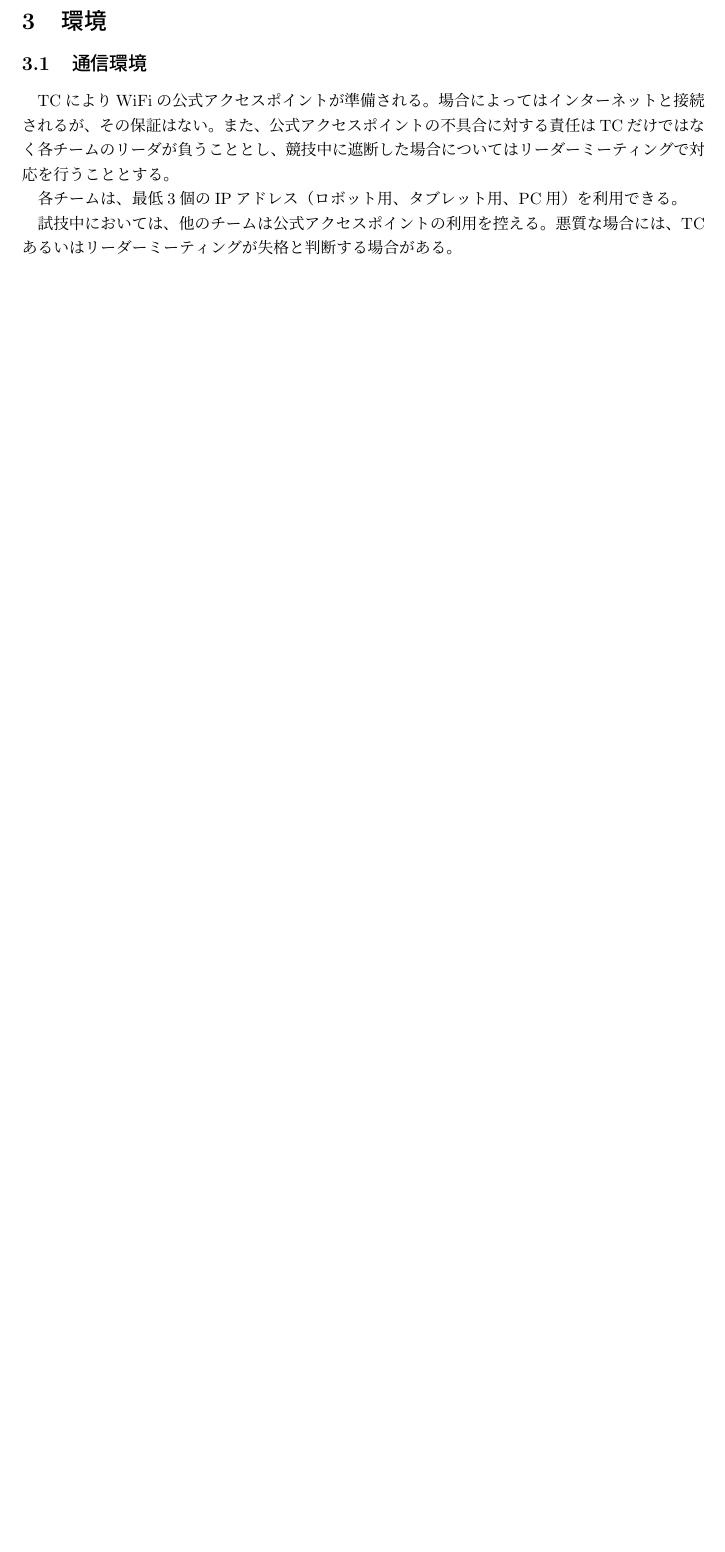
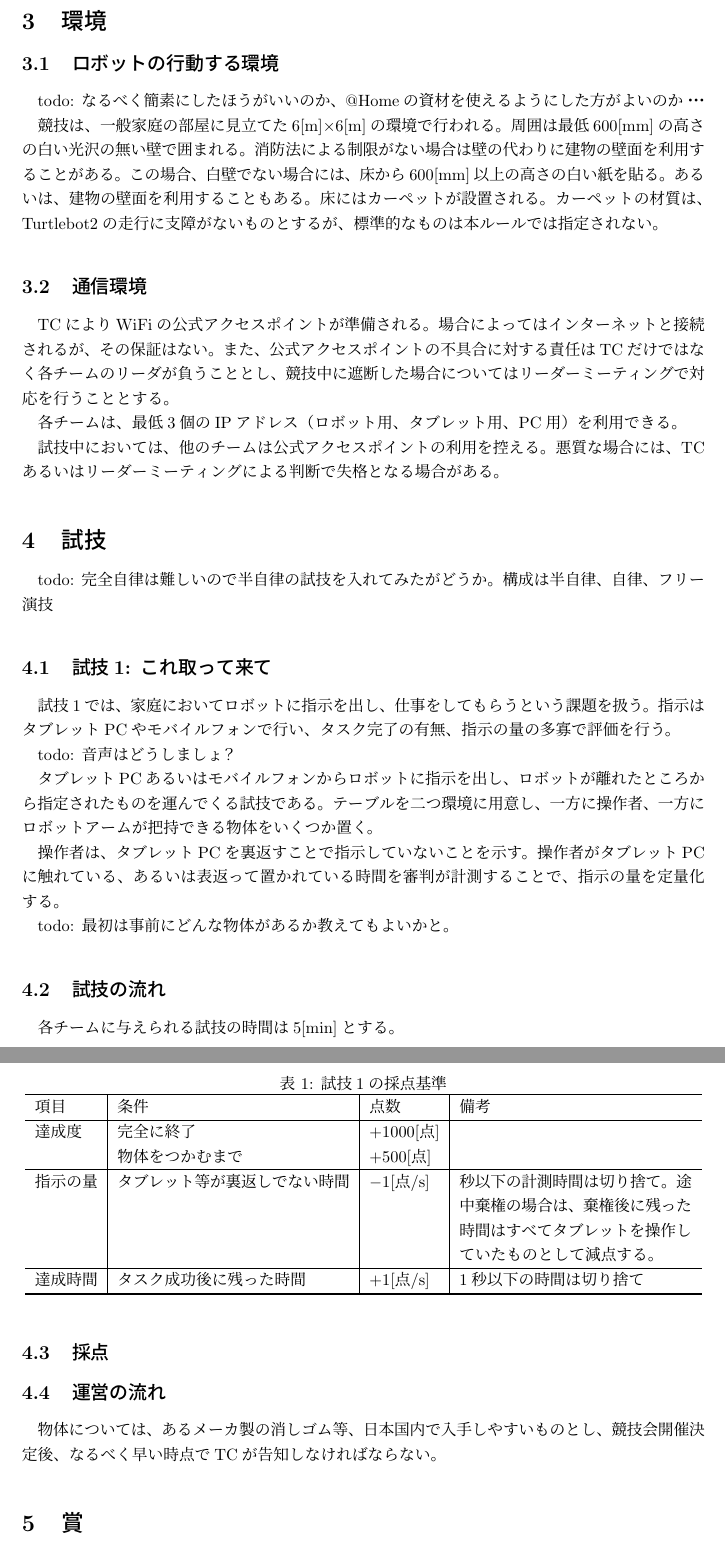
Before and after one commit to familyrobotics/Rulebook2015, a LaTeX document (rulebook2015.tex): part of page 3 of 3 before the commit and two parts of pages 3 and 4 of 4 after it, the two joined at a grey line, cut so that both start at the same text, the shorter picture padded with empty space. Compiled offline with pLaTeX and dvipdfmx.

Commit message:
Rough description of Test 1

```diff
--- a/rulebook2015.tex
+++ b/rulebook2015.tex
@@ -23,6 +23,7 @@
 \setcounter{tocdepth}{4}
 \renewcommand{\contentsname}{\large \centerline{Contents}}
 
+\def\thline{\noalign{\hrule height 1pt}}
 %
 \title{@Home SPLルールブック}
 \author{Family \& Robotics Association}
@@ -96,3 +101,15 @@ TCによって設置されたWiFiのアクセスポイント
+\subsection{ロボットの行動する環境}
+
+todo: なるべく簡素にしたほうがいいのか、@Homeの資材を使えるようにした方がよいのか・・・
+
+競技は、一般家庭の部屋に見立てた6[m]$\times$6[m]の環境で行われる。
+周囲は最低600[mm]の高さの白い光沢の無い壁で囲まれる。
+消防法による制限がない場合は壁の代わりに建物の壁面を利用することがある。
+この場合、白壁でない場合には、床から600[mm]以上の高さの白い紙を貼る。
+あるいは、建物の壁面を利用することもある。
+床にはカーペットが設置される。
+カーペットの材質は、Turtlebot2の走行に支障がないものとするが、
+標準的なものは本ルールでは指定されない。
 
 \subsection{通信環境}\label{sub:network}
 
@@ -109,8 +126,73 @@ TCだけではなく各チームのリーダが負うこととし、
 
 試技中においては、
 他のチームは公式アクセスポイントの利用を控える。
-悪質な場合には、TCあるいはリーダーミーティングが
-失格と判断する場合がある。
+悪質な場合には、TCあるいはリーダーミーティングによる判断で
+失格となる場合がある。
+
+\section{試技}
+
+todo: 完全自律は難しいので半自律の試技を入れてみたがどうか。構成は半自律、自律、フリー演技
+
+\subsection{試技1: これ取って来て}
+
+試技1では、家庭においてロボットに指示を出し、
+仕事をしてもらうという課題を扱う。
+指示はタブレットPCやモバイルフォンで行い、
+タスク完了の有無、指示の量の多寡で評価を行う。
+
+todo: 音声はどうしましょ？
+
+タブレットPCあるいはモバイルフォンからロボットに指示を出し、
+ロボットが離れたところから指定されたものを運んでくる試技である。
+テーブルを二つ環境に用意し、
+一方に操作者、一方にロボットアームが把持できる物体をいくつか置く。
+
+
+操作者は、タブレットPCを裏返すことで指示していないことを示す。
+操作者がタブレットPCに触れている、あるいは表返って置かれている時間を
+審判が計測することで、指示の量を定量化する。
+
+todo: 最初は事前にどんな物体があるか教えてもよいかと。
+
+\subsection{試技の流れ}
+
+各チームに与えられる試技の時間は5[min]とする。
+
+\subsection{採点}
+
+\begin{table}
+\begin{center}
+\caption{試技1の採点基準}
+\label{table:test1score}
+\begin{tabular}{l|p{5cm}|l|p{5cm}}
+\thline
+項目 & 条件 & 点数 & 備考\\
+\hline
+達成度 & 完全に終了 & $+1000$[点] \\
+& 物体をつかむまで & $+500$[点] \\
+\hline
+指示の量 & タブレット等が裏返しでない時間& $-1$[点/s] & 秒以下の計測時間は切り捨て。
+途中棄権の場合は、棄権後に残った時間はすべてタブレットを操作していたものとして減点する。\\
+\hline
+達成時間 & タスク成功後に残った時間 & $+1$[点/s] & 1秒以下の時間は切り捨て\\
+\thline
+\end{tabular}
+\end{center}
+\end{table}
+
+
+
+\subsection{運営の流れ}
+
+物体については、あるメーカ製の消しゴム等、
+日本国内で入手しやすいものとし、
+競技会開催決定後、なるべく早い時点でTCが告知しなければならない。
+
+\section{賞}
+
+\subsection{競技会の優勝者}
+
+各試技について、
 
 \section{その他}
 
```
Also changed, not shown: rulebook2015.pdf, rulebook2015.tex (4 more changed lines).
